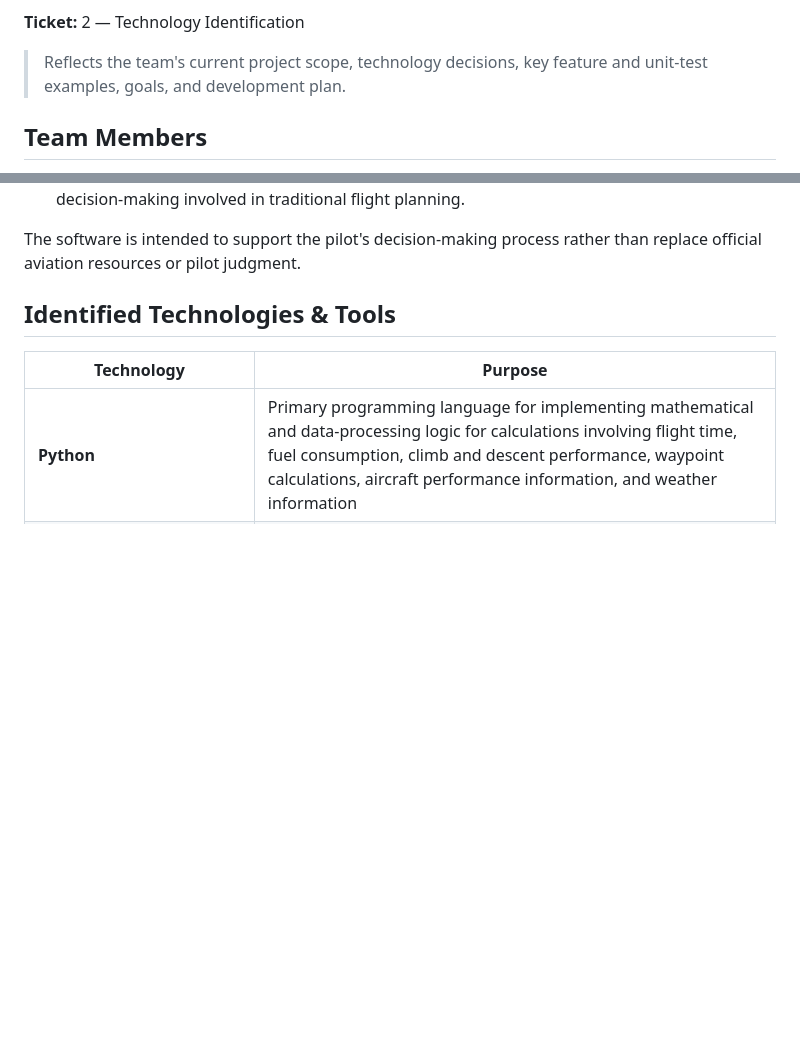
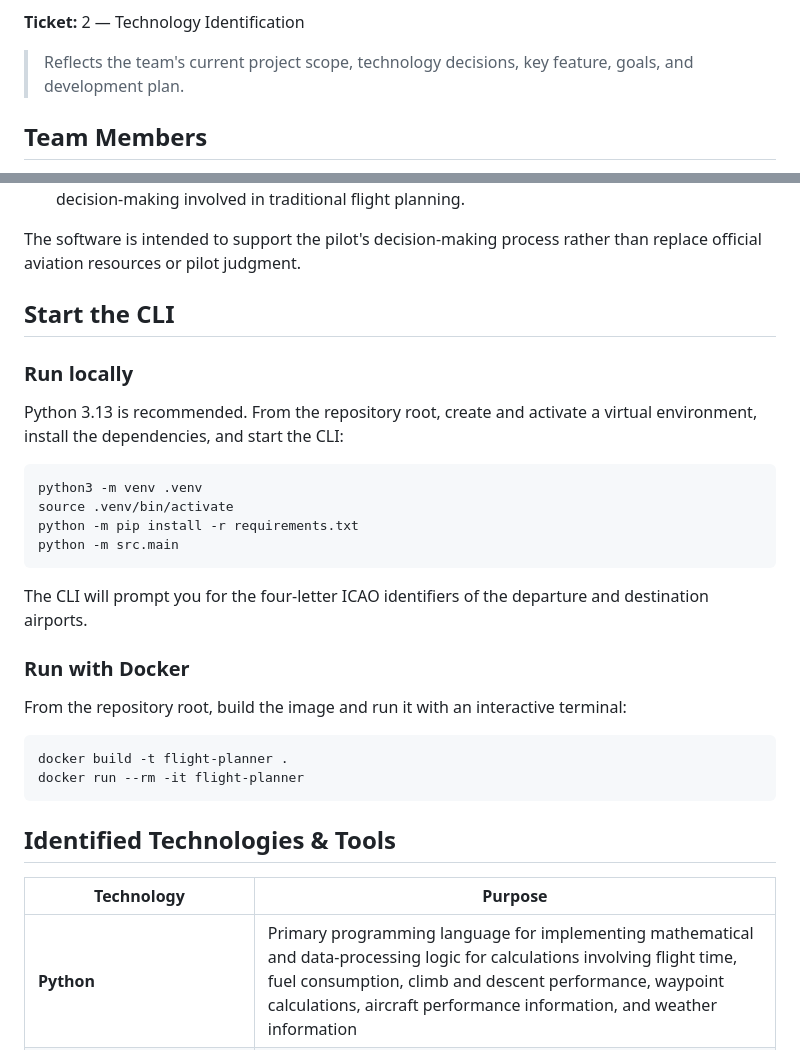
Before and after one commit to OU-CS-4273-Capstone-Grounds/fa26-flightplanner, a Markdown page: README.md, 2 parts joined by grey strips. GitHub-like rendering; blank space fills up the shorter version.

````diff
--- a/README.md
+++ b/README.md
@@ -5,6 +5,6 @@
 
 **Ticket:** 2 — Technology Identification
-> Reflects the team's current project scope, technology decisions, key feature and unit-test examples, goals, and development plan.
+> Reflects the team's current project scope, technology decisions, key feature, goals, and development plan.
 
 ## Team Members
 - Reese Zimmermann — Product Owner
@@ -29,6 +29,30 @@ The goal of this project is to create a system intended to serve two purposes:
 2. **Learning and practice** — Allow users to practice and better understand the calculations and decision-making involved in traditional flight planning.
 
 The software is intended to support the pilot's decision-making process rather than replace official aviation resources or pilot judgment.
+
+## Start the CLI
+
+### Run locally
+
+Python 3.13 is recommended. From the repository root, create and activate a virtual environment, install the dependencies, and start the CLI:
+
+```bash
+python3 -m venv .venv
+source .venv/bin/activate
+python -m pip install -r requirements.txt
+python -m src.main
+```
+
+The CLI will prompt you for the four-letter ICAO identifiers of the departure and destination airports.
+
+### Run with Docker
+
+From the repository root, build the image and run it with an interactive terminal:
+
+```bash
+docker build -t flight-planner .
+docker run --rm -it flight-planner
+```
 
 ## Identified Technologies & Tools
 
````
Also changed, not shown: other parts of README.md (+1 -61 lines).
